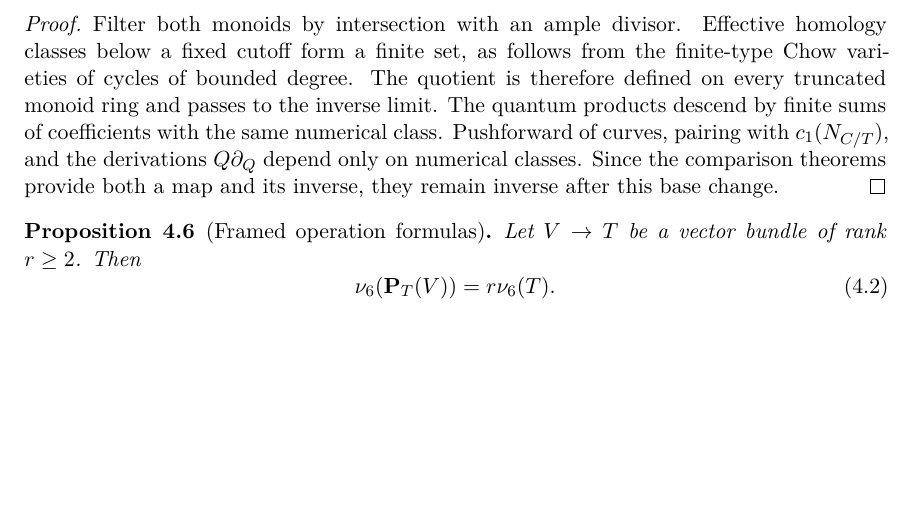
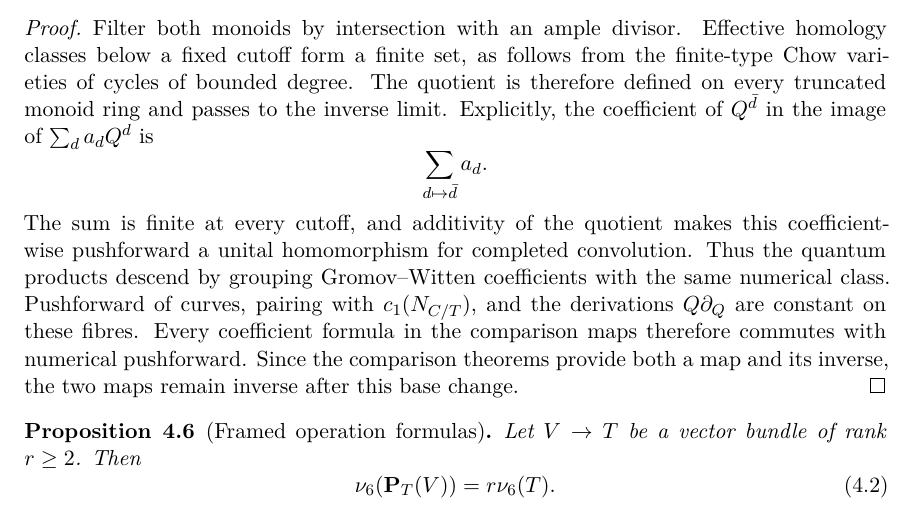
Before and after one commit to tavisrudd/cubic-stabilization-epilogue, a LaTeX paper (cubic_stabilization_epilogue.tex, which reads sections/04-one-step.tex): part of page 12 of 18, cut so that both start at the same text, the shorter picture padded with empty space. Compiled offline with XeLaTeX.

Commit message:
Expand the numerical Novikov descent

```diff
--- a/sections/04-one-step.tex
+++ b/sections/04-one-step.tex
@@ -176,12 +176,19 @@ and the two comparison theorems base-change along it.
 Filter both monoids by intersection with an ample divisor.  Effective homology
 classes below a fixed cutoff form a finite set, as follows from the finite-type
 Chow varieties of cycles of bounded degree.  The quotient is therefore defined
-on every truncated monoid ring and passes to the inverse limit.  The quantum
-products descend by finite sums of coefficients with the same numerical class.
-Pushforward of curves, pairing with \(c_1(N_{C/T})\), and the derivations
-\(Q\partial_Q\) depend only on numerical classes.  Since the comparison
-theorems provide both a map and its inverse, they remain inverse after this
-base change.
+on every truncated monoid ring and passes to the inverse limit.  Explicitly,
+the coefficient of \(Q^{\bar d}\) in the image of \(\sum_da_dQ^d\) is
+\[
+ \sum_{d\mapsto\bar d}a_d.
+\]
+The sum is finite at every cutoff, and additivity of the quotient makes this
+coefficientwise pushforward a unital homomorphism for completed convolution.
+Thus the quantum products descend by grouping Gromov--Witten coefficients with
+the same numerical class.  Pushforward of curves, pairing with
+\(c_1(N_{C/T})\), and the derivations \(Q\partial_Q\) are constant on these
+fibres.  Every coefficient formula in the comparison maps therefore commutes
+with numerical pushforward.  Since the comparison theorems provide both a map
+and its inverse, the two maps remain inverse after this base change.
 \end{proof}
 
 \begin{proposition}[Framed operation formulas]
```
Also changed, not shown: PROVENANCE.md (+1 -1 lines), cubic_stabilization_epilogue.pdf, 1 other file.
